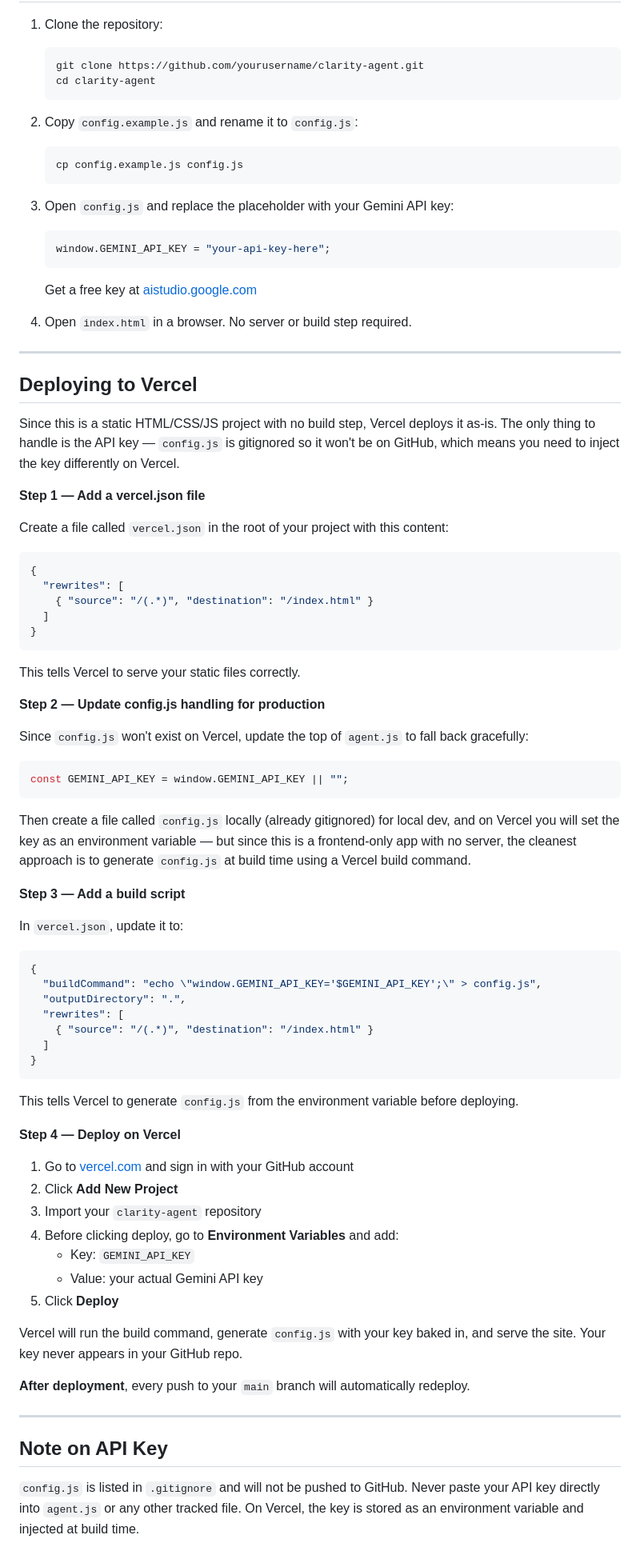
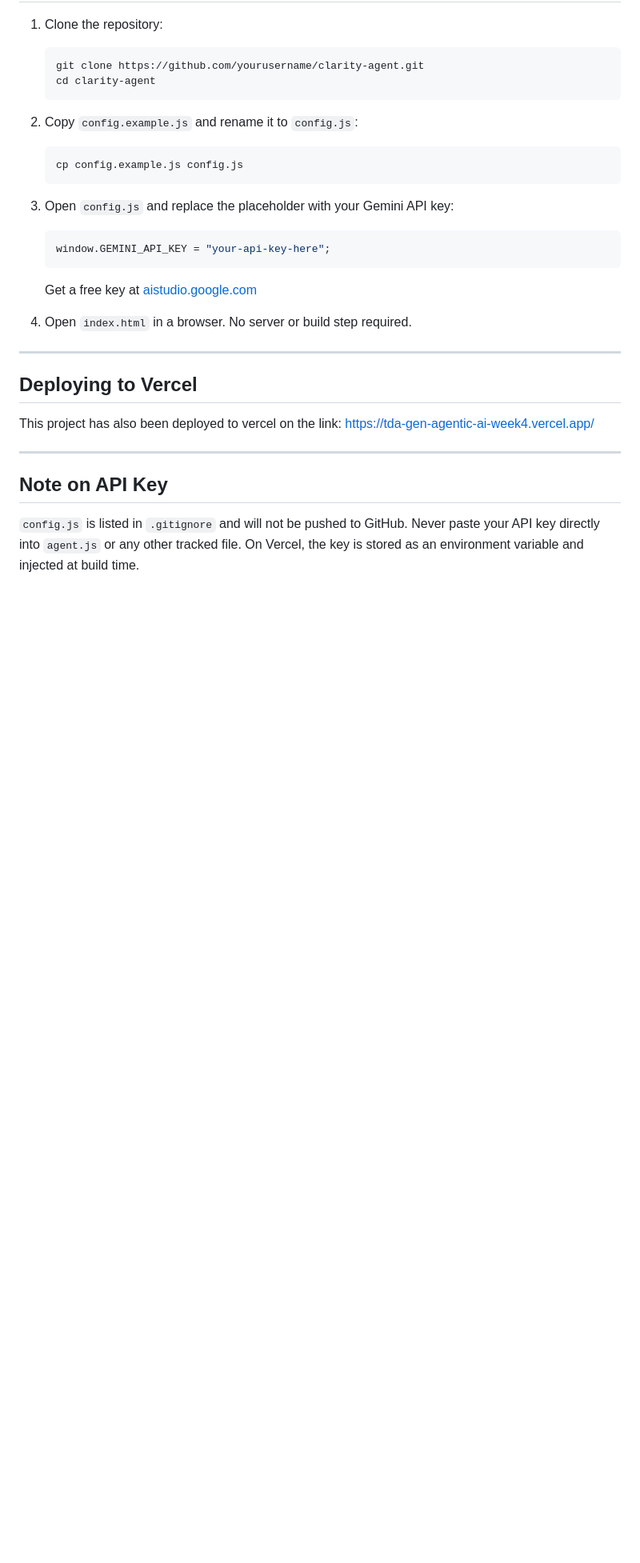
Before and after one commit to Aparna7710/TDA-Gen-AgenticAI-Week4, a Markdown page: README.md, the part around the change. Shown at 80% size. Rendered like a GitHub page; blank space fills up the shorter version.

Commit message:
Changes made to readme

````diff
--- a/README.md
+++ b/README.md
@@ -102,61 +102,7 @@ clarity-agent/
 
 ## Deploying to Vercel
 
-Since this is a static HTML/CSS/JS project with no build step, Vercel deploys it as-is. The only thing to handle is the API key — `config.js` is gitignored so it won't be on GitHub, which means you need to inject the key differently on Vercel.
-
-**Step 1 — Add a vercel.json file**
-
-Create a file called `vercel.json` in the root of your project with this content:
-
-```json
-{
-  "rewrites": [
-    { "source": "/(.*)", "destination": "/index.html" }
-  ]
-}
-```
-
-This tells Vercel to serve your static files correctly.
-
-**Step 2 — Update config.js handling for production**
-
-Since `config.js` won't exist on Vercel, update the top of `agent.js` to fall back gracefully:
-
-```js
-const GEMINI_API_KEY = window.GEMINI_API_KEY || "";
-```
-
-Then create a file called `config.js` locally (already gitignored) for local dev, and on Vercel you will set the key as an environment variable — but since this is a frontend-only app with no server, the cleanest approach is to generate `config.js` at build time using a Vercel build command.
-
-**Step 3 — Add a build script**
-
-In `vercel.json`, update it to:
-
-```json
-{
-  "buildCommand": "echo \"window.GEMINI_API_KEY='$GEMINI_API_KEY';\" > config.js",
-  "outputDirectory": ".",
-  "rewrites": [
-    { "source": "/(.*)", "destination": "/index.html" }
-  ]
-}
-```
-
-This tells Vercel to generate `config.js` from the environment variable before deploying.
-
-**Step 4 — Deploy on Vercel**
-
-1. Go to [vercel.com](https://vercel.com) and sign in with your GitHub account
-2. Click **Add New Project**
-3. Import your `clarity-agent` repository
-4. Before clicking deploy, go to **Environment Variables** and add:
-   - Key: `GEMINI_API_KEY`
-   - Value: your actual Gemini API key
-5. Click **Deploy**
-
-Vercel will run the build command, generate `config.js` with your key baked in, and serve the site. Your key never appears in your GitHub repo.
-
-**After deployment**, every push to your `main` branch will automatically redeploy.
+This project has also been deployed to vercel on the link: https://tda-gen-agentic-ai-week4.vercel.app/
 
 ---
 
````
